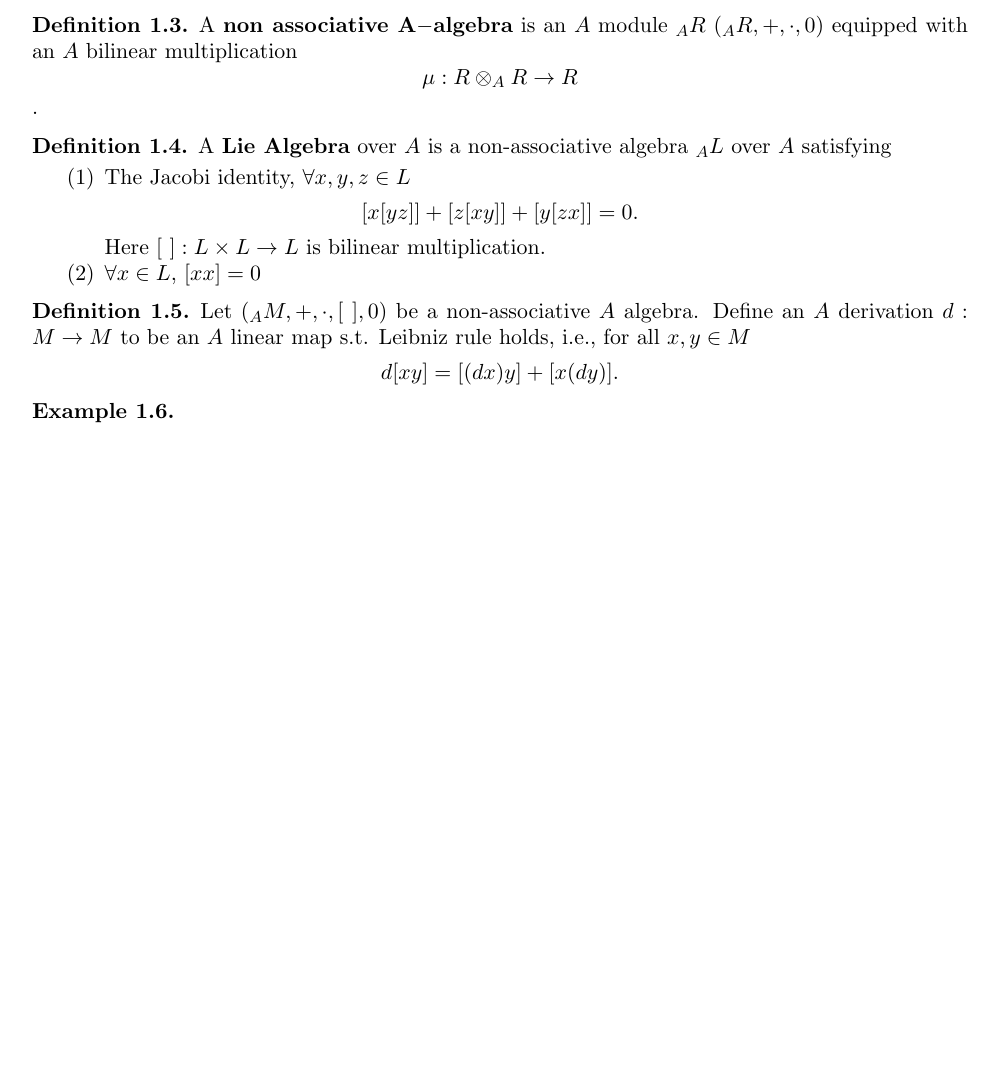
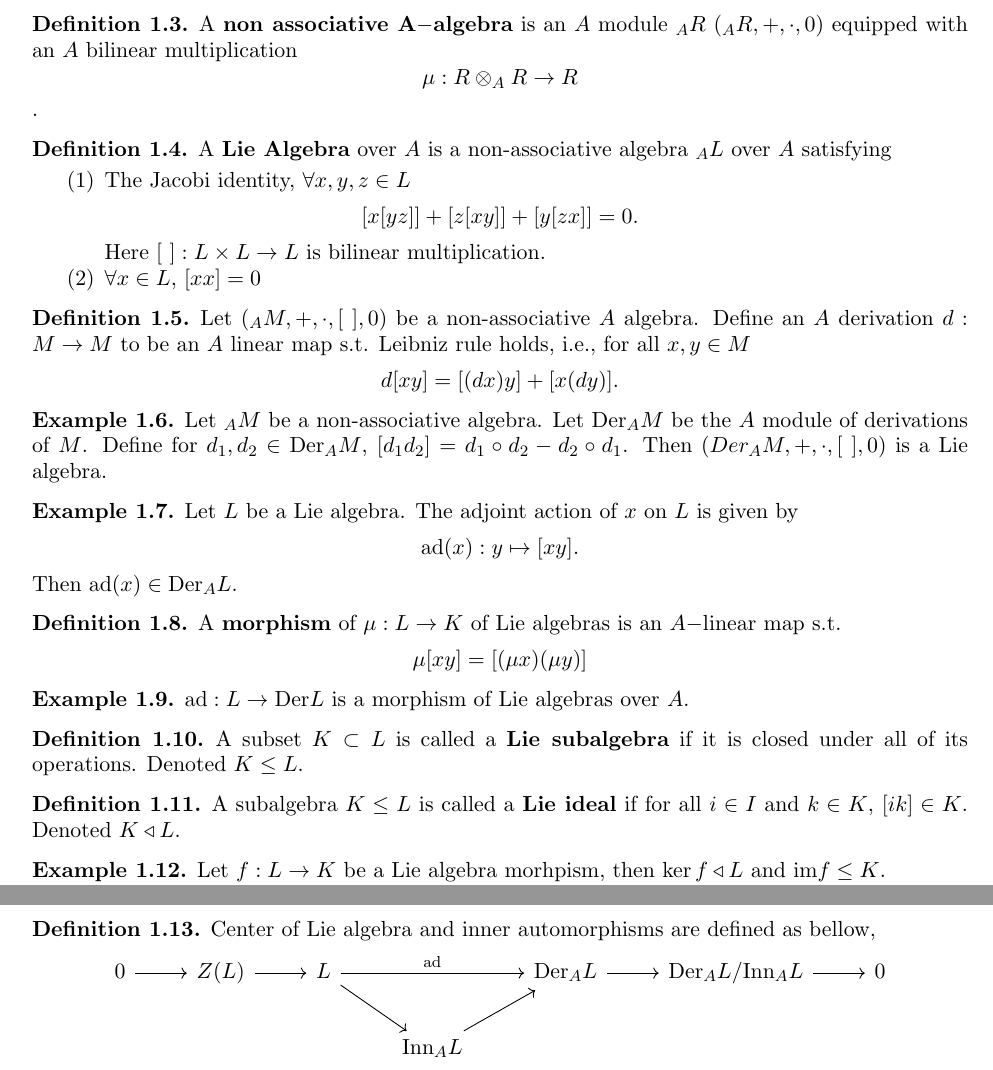
Before and after one commit to parabamoghv/Lie-Algebra-Notes, a LaTeX paper (main.tex, which reads newtheorem.tex, prob1.tex): part of the page before the commit and two parts of pages 1 and 2 of 2 after it, the two joined at a grey line, cut so that both start at the same text, the shorter picture padded with empty space. Compiled offline with pdfLaTeX.

Commit message:
written day 1

```diff
--- a/newtheorem.tex
+++ b/newtheorem.tex
@@ -54,6 +54,9 @@
 \newcommand{\coker}{\text{coker}}
 \newcommand{\im}{\text{im}}
 \newcommand{\End}{\text{End}}
+\newcommand{\ad}{\text{ad}}
+\newcommand{\Der}{\text{Der}}
+\newcommand{\Inn}{\text{Inn}}
 
 \theoremstyle{definition}
 \newtheorem{prob}{Problem}
--- a/prob1.tex
+++ b/prob1.tex
@@ -39,5 +39,46 @@
 \end{definition}
 
 \begin{example}
+    Let $_AM$ be a non-associative algebra. Let $\Der_A M$ be the $A$ module of derivations of $M$. Define for  $d_1, d_2\in \Der_A M$, $[d_1d_2]=d_1\circ d_2-d_2\circ d_1$. Then $(Der_AM, +, \cdot, [\ ], 0)$ is a Lie algebra.
+\end{example}
 
+\begin{example}
+    Let $L$ be a Lie algebra. The adjoint action of $x$ on $L$ is given by
+    \[
+        \ad(x):y\mapsto [xy].
+    \]
+    Then $\ad(x)\in \Der_A L$.
 \end{example}
+
+\begin{definition}
+    A \textbf{morphism} of $\mu: L\to K$ of Lie algebras is an $A-$linear map s.t.
+    \[
+        \mu[xy]=[(\mu x)(\mu y)]
+    \]
+\end{definition}
+
+\begin{example}
+    $\ad:L\to \Der L$ is a morphism of Lie algebras over $A$.
+\end{example}
+
+\begin{definition}
+    A subset $K\subset L$ is called a \textbf{Lie subalgebra} if it is closed under all of its operations. Denoted $K\leq L$.
+\end{definition}
+
+\begin{definition}
+    A subalgebra $K\leq L$ is called a \textbf{Lie ideal} if for all $i\in I$ and $k\in K$, $[ik]\in K$. Denoted $K\triangleleft L$.
+\end{definition}
+
+\begin{example}
+    Let $f:L\to K$ be a Lie algebra morhpism, then $\ker f\triangleleft L$ and $\im f\leq K$.
+\end{example}
+
+\begin{definition}
+    Center of Lie algebra and inner automorphisms are defined as bellow,
+    \[
+        \begin{tikzcd}
+            0\arrow[r] &Z(L)\arrow[r] &L\arrow[rr, "\ad"]\arrow[rd]&&\Der_AL\arrow[r]&\Der_AL/\Inn_A L\arrow[r]&0\\
+            &&&\Inn_A L\arrow[ru]
+        \end{tikzcd}
+    \]
+\end{definition}
```
